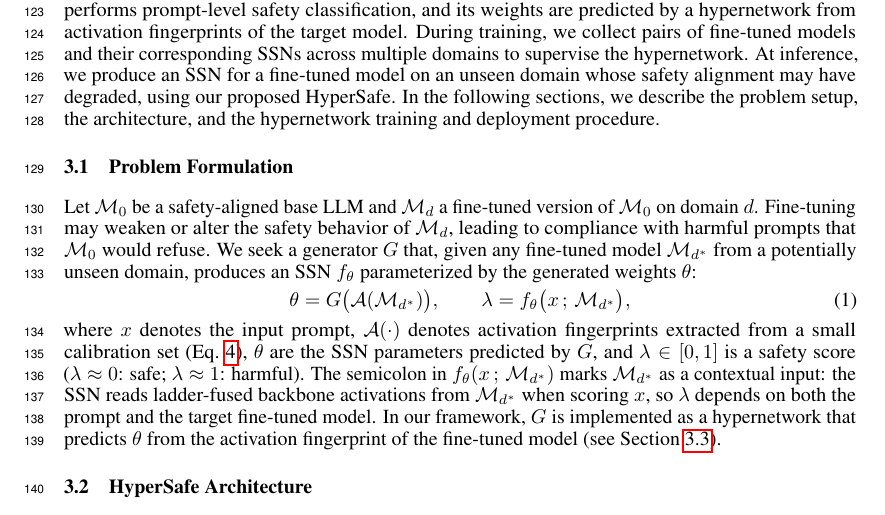
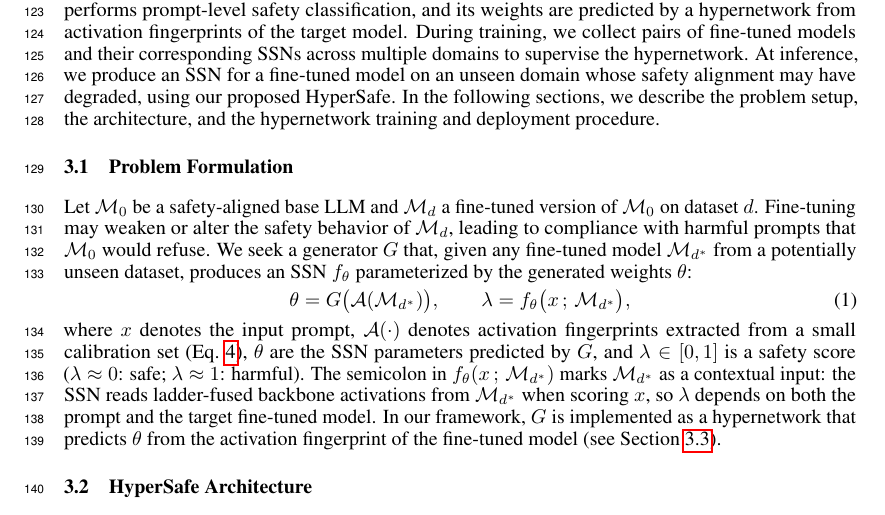
Before and after one commit to nokronim/Remedy-your-damaged-safety-alignment-at-only-inference-cost, a LaTeX paper (neurips_2026.tex, which reads sec/3_method.tex): part of page 4 of 24, cut so that both start at the same text. Compiled offline with pdfLaTeX.

Commit message:
Section 3.1: dataset, not domain
Each fine-tuned model M_d corresponds to one of our 22 specific
corpora (BoolQ, ARC, Alpaca, ...), not to a task category.
"On dataset d" / "from a potentially unseen dataset" is the right
term -- "domain" was being overloaded between "task category" and
"specific corpus" in section 3.1. Reserved "domain" for the
category sense (instruction-following, commonsense, ...).

Co-Authored-By: Claude Opus 4.7 (1M context) <noreply@anthropic.com>

```diff
--- a/sec/3_method.tex
+++ b/sec/3_method.tex
@@ -10,7 +10,7 @@ Our proposed \method{} framework generates a model-specific \ssn{} for recoverin
 
 \subsection{Problem Formulation}
 
-Let $\mathcal{M}_0$ be a safety-aligned base LLM and $\mathcal{M}_d$ a fine-tuned version of $\mathcal{M}_0$ on domain $d$. Fine-tuning may weaken or alter the safety behavior of $\mathcal{M}_{d}$, leading to compliance with harmful prompts that $\mathcal{M}_0$ would refuse. We seek a generator $G$ that, given any fine-tuned model $\mathcal{M}_{d^*}$ from a potentially unseen domain, produces an \ssn{} $f_\theta$ parameterized by the generated weights $\theta$:
+Let $\mathcal{M}_0$ be a safety-aligned base LLM and $\mathcal{M}_d$ a fine-tuned version of $\mathcal{M}_0$ on dataset $d$. Fine-tuning may weaken or alter the safety behavior of $\mathcal{M}_{d}$, leading to compliance with harmful prompts that $\mathcal{M}_0$ would refuse. We seek a generator $G$ that, given any fine-tuned model $\mathcal{M}_{d^*}$ from a potentially unseen dataset, produces an \ssn{} $f_\theta$ parameterized by the generated weights $\theta$:
 \begin{equation}
     \theta = G\big(\mathcal{A}(\mathcal{M}_{d^*})\big), \qquad \lambda = f_\theta\big(x \,;\, \mathcal{M}_{d^*}\big),
 \end{equation}
```
